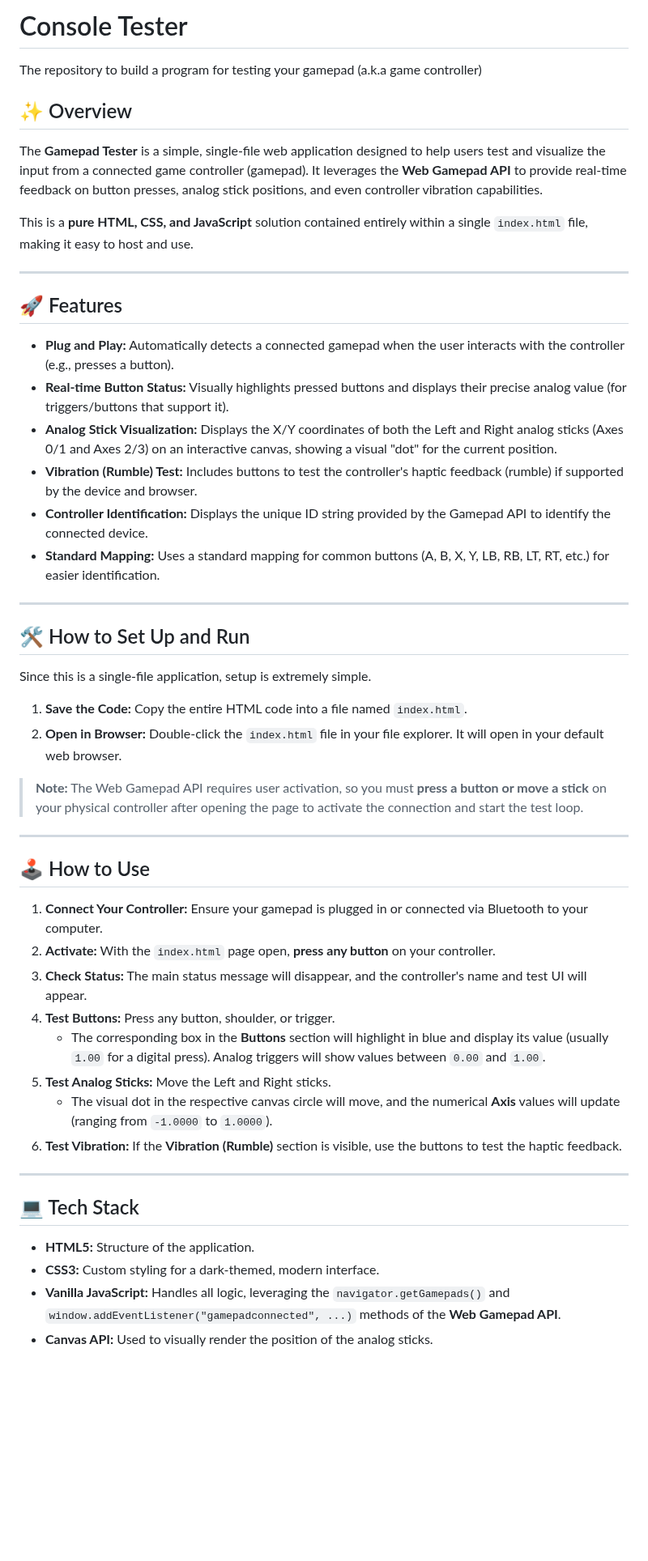
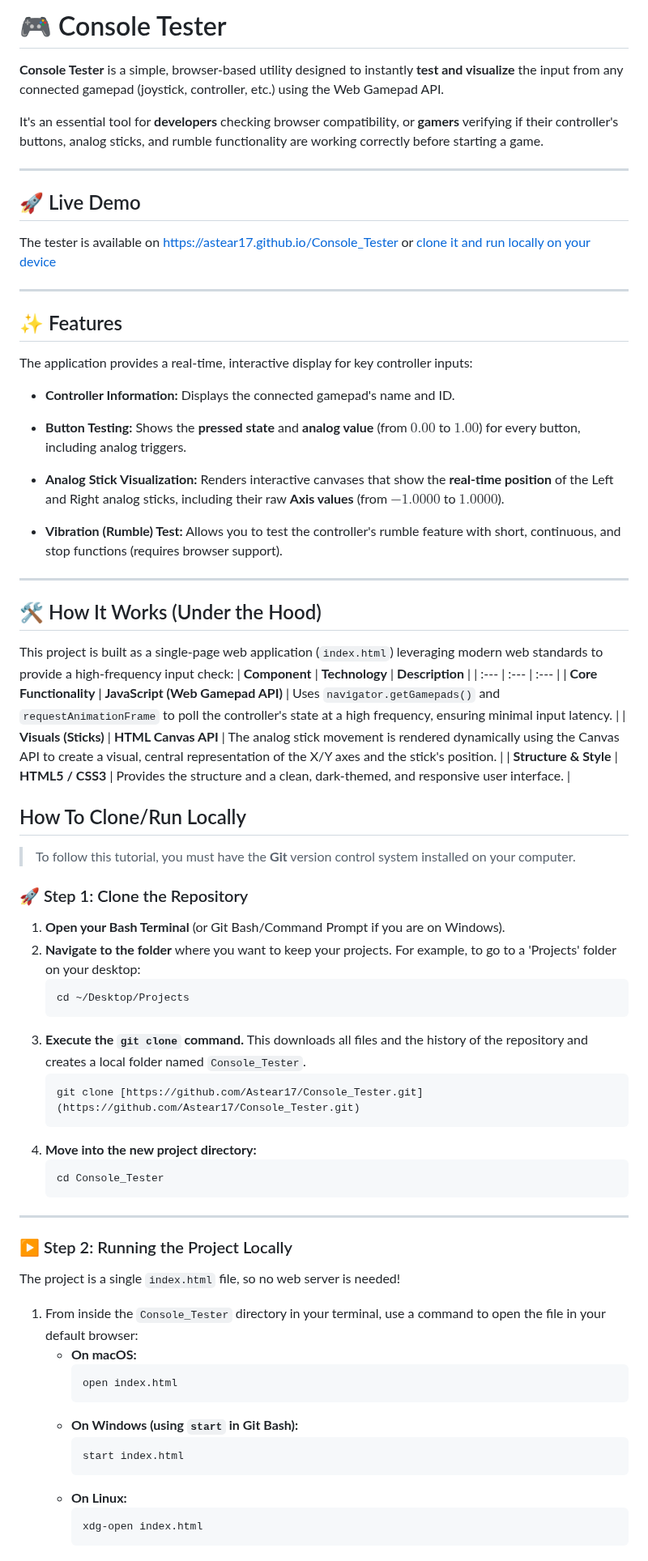
Before and after one commit to Astear17/Console_Tester, a Markdown page: README.md, the part around the change. Shown at 81% size. Rendered like a GitHub page; blank space fills up the shorter version.

````diff
--- a/README.md
+++ b/README.md
@@ -1,52 +1,72 @@
-# Console Tester
-The repository to build a program for testing your gamepad (a.k.a game controller)
+# 🎮 Console Tester
 
-## ✨ Overview
+**Console Tester** is a simple, browser-based utility designed to instantly **test and visualize** the input from any connected gamepad (joystick, controller, etc.) using the Web Gamepad API.
 
-The **Gamepad Tester** is a simple, single-file web application designed to help users test and visualize the input from a connected game controller (gamepad). It leverages the **Web Gamepad API** to provide real-time feedback on button presses, analog stick positions, and even controller vibration capabilities.
-
-This is a **pure HTML, CSS, and JavaScript** solution contained entirely within a single `index.html` file, making it easy to host and use.
+It's an essential tool for **developers** checking browser compatibility, or **gamers** verifying if their controller's buttons, analog sticks, and rumble functionality are working correctly before starting a game.
 
 ---
 
-## 🚀 Features
+## 🚀 Live Demo
 
-* **Plug and Play:** Automatically detects a connected gamepad when the user interacts with the controller (e.g., presses a button).
-* **Real-time Button Status:** Visually highlights pressed buttons and displays their precise analog value (for triggers/buttons that support it).
-* **Analog Stick Visualization:** Displays the X/Y coordinates of both the Left and Right analog sticks (Axes 0/1 and Axes 2/3) on an interactive canvas, showing a visual "dot" for the current position.
-* **Vibration (Rumble) Test:** Includes buttons to test the controller's haptic feedback (rumble) if supported by the device and browser.
-* **Controller Identification:** Displays the unique ID string provided by the Gamepad API to identify the connected device.
-* **Standard Mapping:** Uses a standard mapping for common buttons (A, B, X, Y, LB, RB, LT, RT, etc.) for easier identification.
+The tester is available on https://astear17.github.io/Console_Tester or [clone it and run locally on your device](https://github.com/Astear17/Console_Tester/main/blob/README.md#how-to-clonerun-locally)
 
 ---
 
-## 🛠️ How to Set Up and Run
+## ✨ Features
 
-Since this is a single-file application, setup is extremely simple.
+The application provides a real-time, interactive display for key controller inputs:
 
-1.  **Save the Code:** Copy the entire HTML code into a file named `index.html`.
-2.  **Open in Browser:** Double-click the `index.html` file in your file explorer. It will open in your default web browser.
+* **Controller Information:** Displays the connected gamepad's name and ID.
 
-> **Note:** The Web Gamepad API requires user activation, so you must **press a button or move a stick** on your physical controller after opening the page to activate the connection and start the test loop.
+* **Button Testing:** Shows the **pressed state** and **analog value** (from $0.00$ to $1.00$) for every button, including analog triggers.
+
+* **Analog Stick Visualization:** Renders interactive canvases that show the **real-time position** of the Left and Right analog sticks, including their raw **Axis values** (from $-1.0000$ to $1.0000$).
+
+* **Vibration (Rumble) Test:** Allows you to test the controller's rumble feature with short, continuous, and stop functions (requires browser support).
 
 ---
 
-## 🕹️ How to Use
+## 🛠️ How It Works (Under the Hood)
 
-1.  **Connect Your Controller:** Ensure your gamepad is plugged in or connected via Bluetooth to your computer.
-2.  **Activate:** With the `index.html` page open, **press any button** on your controller.
-3.  **Check Status:** The main status message will disappear, and the controller's name and test UI will appear.
-4.  **Test Buttons:** Press any button, shoulder, or trigger.
-    * The corresponding box in the **Buttons** section will highlight in blue and display its value (usually `1.00` for a digital press). Analog triggers will show values between `0.00` and `1.00`.
-5.  **Test Analog Sticks:** Move the Left and Right sticks.
-    * The visual dot in the respective canvas circle will move, and the numerical **Axis** values will update (ranging from `-1.0000` to `1.0000`).
-6.  **Test Vibration:** If the **Vibration (Rumble)** section is visible, use the buttons to test the haptic feedback.
+This project is built as a single-page web application (`index.html`) leveraging modern web standards to provide a high-frequency input check:
+| **Component** | **Technology** | **Description** |
+| :--- | :--- | :--- |
+| **Core Functionality** | **JavaScript (Web Gamepad API)** | Uses `navigator.getGamepads()` and `requestAnimationFrame` to poll the controller's state at a high frequency, ensuring minimal input latency. |
+| **Visuals (Sticks)** | **HTML Canvas API** | The analog stick movement is rendered dynamically using the Canvas API to create a visual, central representation of the X/Y axes and the stick's position. |
+| **Structure & Style** | **HTML5 / CSS3** | Provides the structure and a clean, dark-themed, and responsive user interface. |
 
+## How To Clone/Run Locally
+
+> To follow this tutorial, you must have the **Git** version control system installed on your computer.
+
+### 🚀 Step 1: Clone the Repository
+1.  **Open your Bash Terminal** (or Git Bash/Command Prompt if you are on Windows).
+2.  **Navigate to the folder** where you want to keep your projects. For example, to go to a 'Projects' folder on your desktop:
+    ```bash
+    cd ~/Desktop/Projects
+    ```
+3.  **Execute the `git clone` command.** This downloads all files and the history of the repository and creates a local folder named `Console_Tester`.
+    ```bash
+    git clone [https://github.com/Astear17/Console_Tester.git](https://github.com/Astear17/Console_Tester.git)
+    ```
+4.  **Move into the new project directory:**
+    ```bash
+    cd Console_Tester
+    ```
 ---
 
-## 💻 Tech Stack
-
-* **HTML5:** Structure of the application.
-* **CSS3:** Custom styling for a dark-themed, modern interface.
-* **Vanilla JavaScript:** Handles all logic, leveraging the `navigator.getGamepads()` and `window.addEventListener("gamepadconnected", ...)` methods of the **Web Gamepad API**.
-* **Canvas API:** Used to visually render the position of the analog sticks.
+### ▶️ Step 2: Running the Project Locally
+The project is a single `index.html` file, so no web server is needed!
+1.  From inside the `Console_Tester` directory in your terminal, use a command to open the file in your default browser:
+    * **On macOS:**
+        ```bash
+        open index.html
+        ```
+    * **On Windows (using `start` in Git Bash):**
+        ```bash
+        start index.html
+        ```
+    * **On Linux:**
+        ```bash
+        xdg-open index.html
+        ```
````
